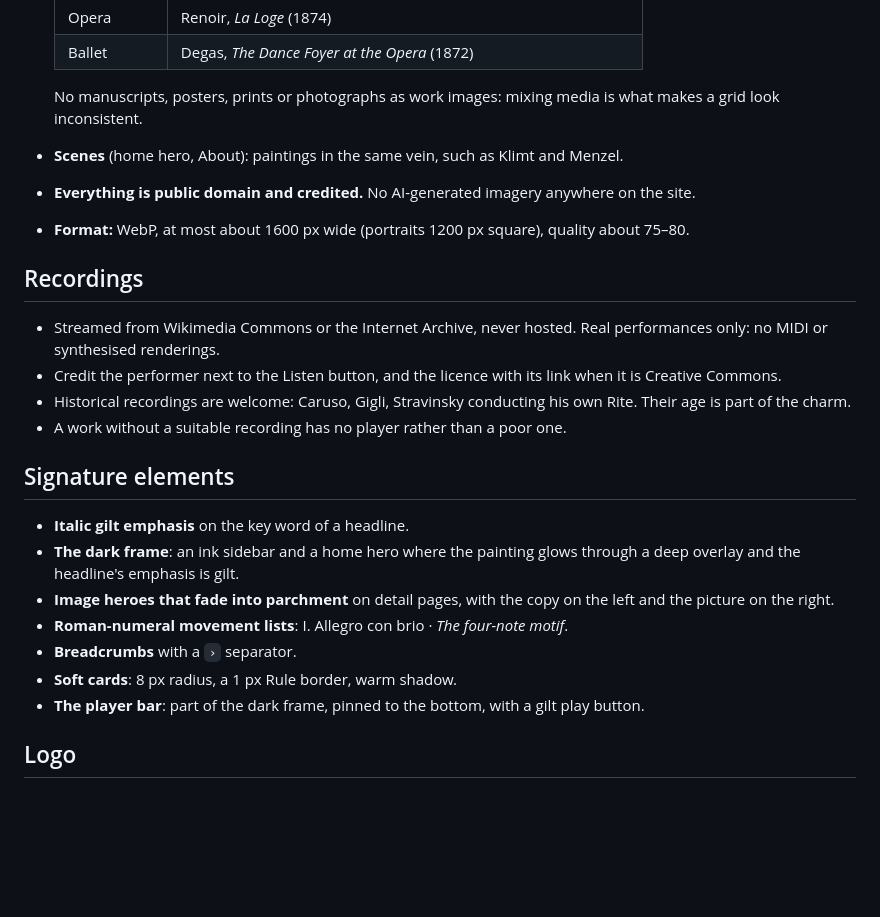
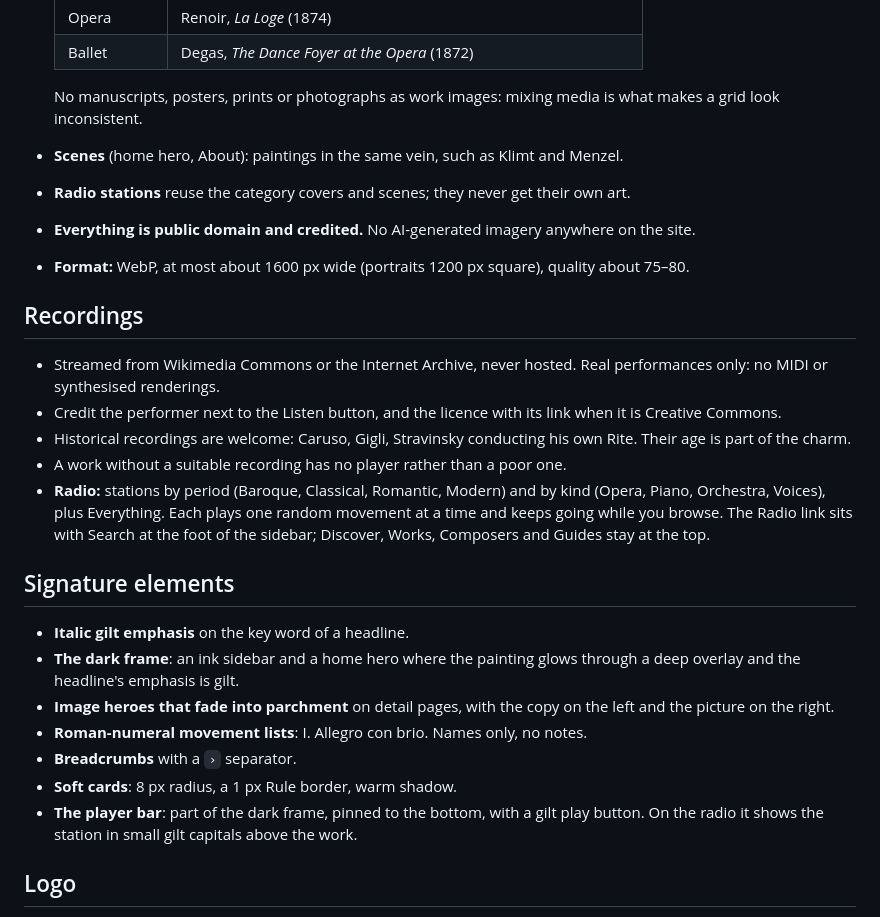
Before and after one commit to paolomissagia/sonatina, a Markdown page: BRAND.md, the part around the change. Rendered like a GitHub page; blank space fills up the shorter version.

```diff
--- a/BRAND.md
+++ b/BRAND.md
@@ -88,6 +88,7 @@ Colours drawn over images use `--scrim`, `--on-image` and `--on-image-soft`.
 
   No manuscripts, posters, prints or photographs as work images: mixing media is what makes a grid look inconsistent.
 - **Scenes** (home hero, About): paintings in the same vein, such as Klimt and Menzel.
+- **Radio stations** reuse the category covers and scenes; they never get their own art.
 - **Everything is public domain and credited.** No AI-generated imagery anywhere on the site.
 - **Format:** WebP, at most about 1600 px wide (portraits 1200 px square), quality about 75–80.
 
@@ -97,16 +98,17 @@ Colours drawn over images use `--scrim`, `--on-image` and `--on-image-soft`.
 - Credit the performer next to the Listen button, and the licence with its link when it is Creative Commons.
 - Historical recordings are welcome: Caruso, Gigli, Stravinsky conducting his own Rite. Their age is part of the charm.
 - A work without a suitable recording has no player rather than a poor one.
+- **Radio:** stations by period (Baroque, Classical, Romantic, Modern) and by kind (Opera, Piano, Orchestra, Voices), plus Everything. Each plays one random movement at a time and keeps going while you browse. The Radio link sits with Search at the foot of the sidebar; Discover, Works, Composers and Guides stay at the top.
 
 ## Signature elements
 
 - **Italic gilt emphasis** on the key word of a headline.
 - **The dark frame**: an ink sidebar and a home hero where the painting glows through a deep overlay and the headline's emphasis is gilt.
 - **Image heroes that fade into parchment** on detail pages, with the copy on the left and the picture on the right.
-- **Roman-numeral movement lists**: I. Allegro con brio · *The four-note motif*.
+- **Roman-numeral movement lists**: I. Allegro con brio. Names only, no notes.
 - **Breadcrumbs** with a `›` separator.
 - **Soft cards**: 8 px radius, a 1 px Rule border, warm shadow.
-- **The player bar**: part of the dark frame, pinned to the bottom, with a gilt play button.
+- **The player bar**: part of the dark frame, pinned to the bottom, with a gilt play button. On the radio it shows the station in small gilt capitals above the work.
 
 ## Logo
 
```
Also changed, not shown: README.md (+12 -3 lines).
